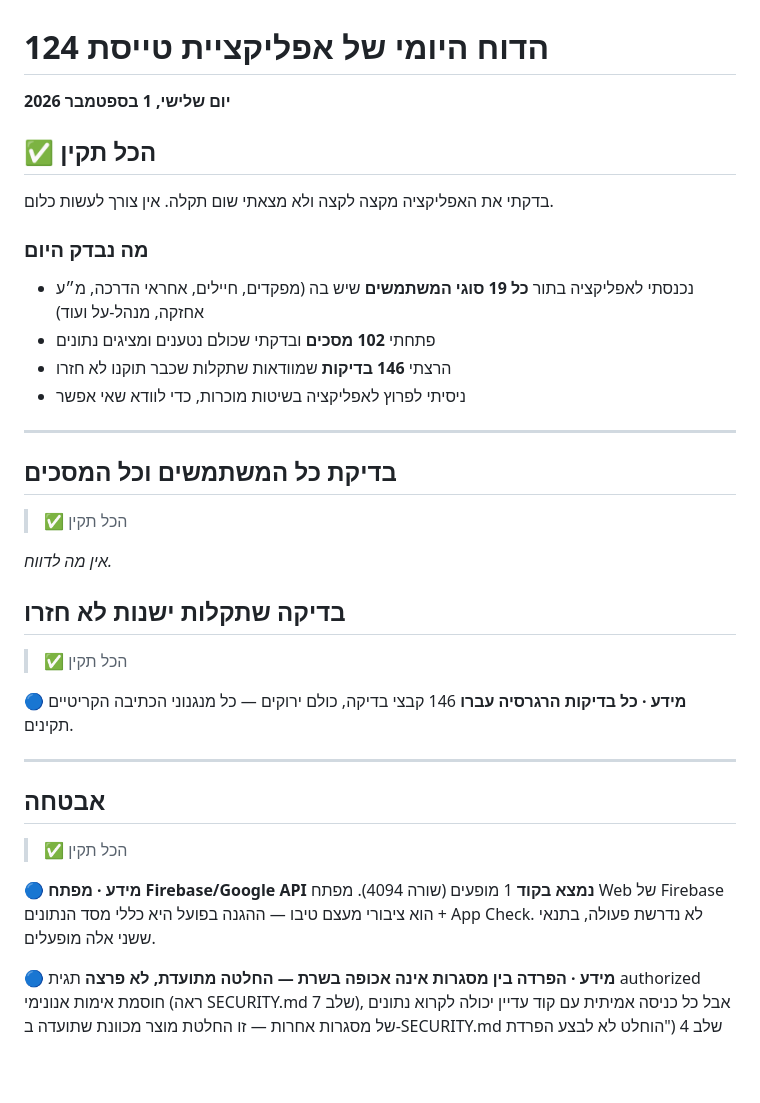
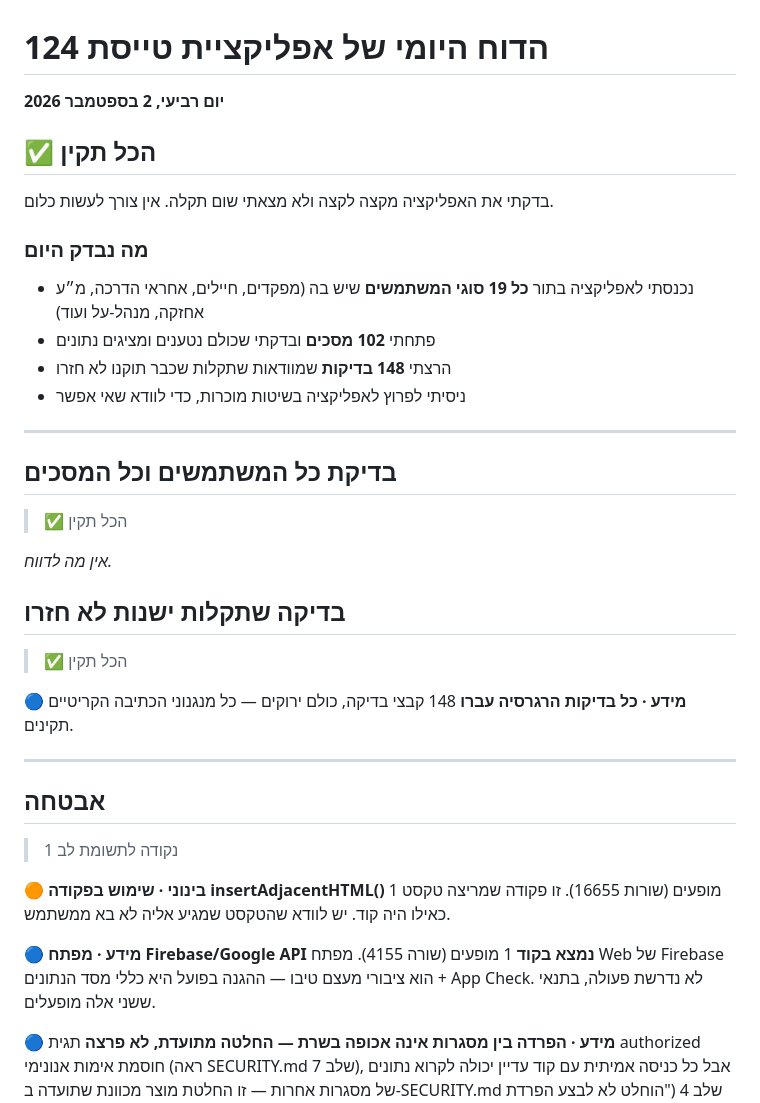
Before and after one commit to apps-lanziano/124, a Markdown page: qa/reports/latest.md, the part around one of its changes. GitHub-like rendering; blank space fills up the shorter version.

Commit message:
דוח בדיקה יומי 2026-09-02

```diff
--- a/qa/reports/latest.md
+++ b/qa/reports/latest.md
@@ -1,6 +1,6 @@
 # הדוח היומי של אפליקציית טייסת 124
 
-**יום שלישי, 1 בספטמבר 2026**
+**יום רביעי, 2 בספטמבר 2026**
 
 ## ✅ הכל תקין
 
@@ -10,7 +10,7 @@
 
 - נכנסתי לאפליקציה בתור **כל 19 סוגי המשתמשים** שיש בה (מפקדים, חיילים, אחראי הדרכה, מ״ע אחזקה, מנהל-על ועוד)
 - פתחתי **102 מסכים** ובדקתי שכולם נטענים ומציגים נתונים
-- הרצתי **146 בדיקות** שמוודאות שתקלות שכבר תוקנו לא חזרו
+- הרצתי **148 בדיקות** שמוודאות שתקלות שכבר תוקנו לא חזרו
 - ניסיתי לפרוץ לאפליקציה בשיטות מוכרות, כדי לוודא שאי אפשר
 
 ---
@@ -26,16 +26,19 @@ _אין מה לדווח._
 > ✅ הכל תקין
 
 **🔵 מידע · כל בדיקות הרגרסיה עברו**
-146 קבצי בדיקה, כולם ירוקים — כל מנגנוני הכתיבה הקריטיים תקינים.
+148 קבצי בדיקה, כולם ירוקים — כל מנגנוני הכתיבה הקריטיים תקינים.
 
 ---
 
 ## אבטחה
 
-> ✅ הכל תקין
+> 1 נקודה לתשומת לב
+
+**🟠 בינוני · שימוש בפקודה insertAdjacentHTML()**
+1 מופעים (שורות 16655). זו פקודה שמריצה טקסט כאילו היה קוד. יש לוודא שהטקסט שמגיע אליה לא בא ממשתמש.
 
 **🔵 מידע · מפתח Firebase/Google API נמצא בקוד**
-1 מופעים (שורה 4094). מפתח Web של Firebase הוא ציבורי מעצם טיבו — ההגנה בפועל היא כללי מסד הנתונים + App Check. לא נדרשת פעולה, בתנאי ששני אלה מופעלים.
+1 מופעים (שורה 4155). מפתח Web של Firebase הוא ציבורי מעצם טיבו — ההגנה בפועל היא כללי מסד הנתונים + App Check. לא נדרשת פעולה, בתנאי ששני אלה מופעלים.
 
 **🔵 מידע · הפרדה בין מסגרות אינה אכופה בשרת — החלטה מתועדת, לא פרצה**
 תגית authorized חוסמת אימות אנונימי (ראה SECURITY.md שלב 7), אבל כל כניסה אמיתית עם קוד עדיין יכולה לקרוא נתונים של מסגרות אחרות — זו החלטת מוצר מכוונת שתועדה ב-SECURITY.md שלב 4 ("הוחלט לא לבצע הפרדת מסגרות בשרת — החשש אינו מפני אנשי הטייסת עצמם"). אם יידרש בעתיד להדק, הפתרון כבר כתוב כתיעוד היסטורי בקובץ הכללים (גרסה 2).
```
Also changed, not shown: other parts of qa/reports/latest.md (+8 -7 lines).
